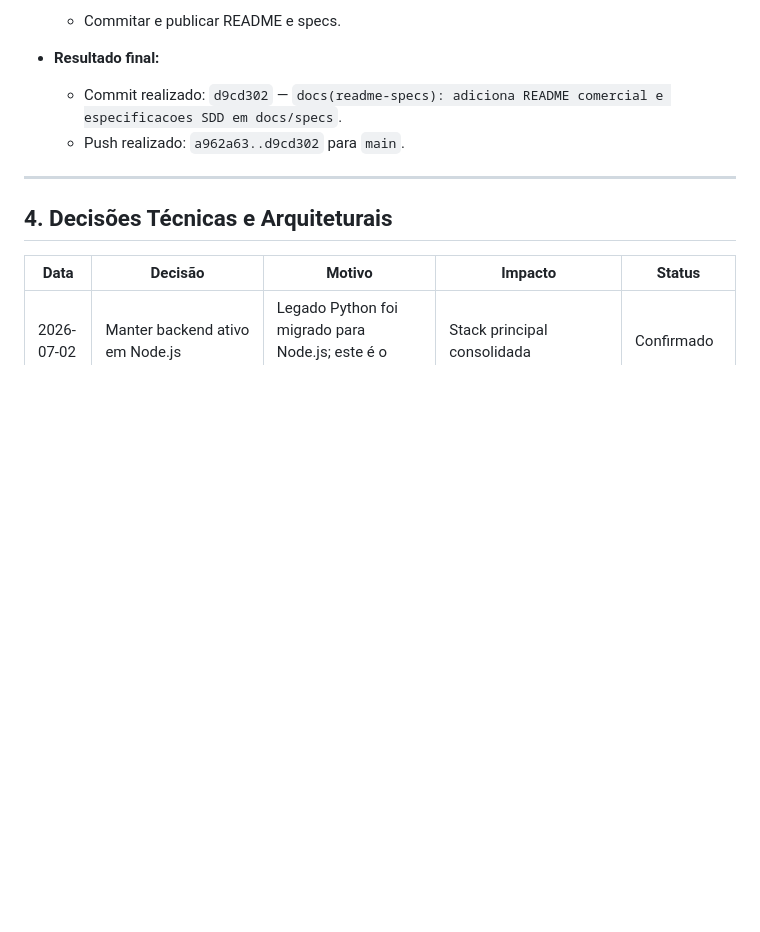
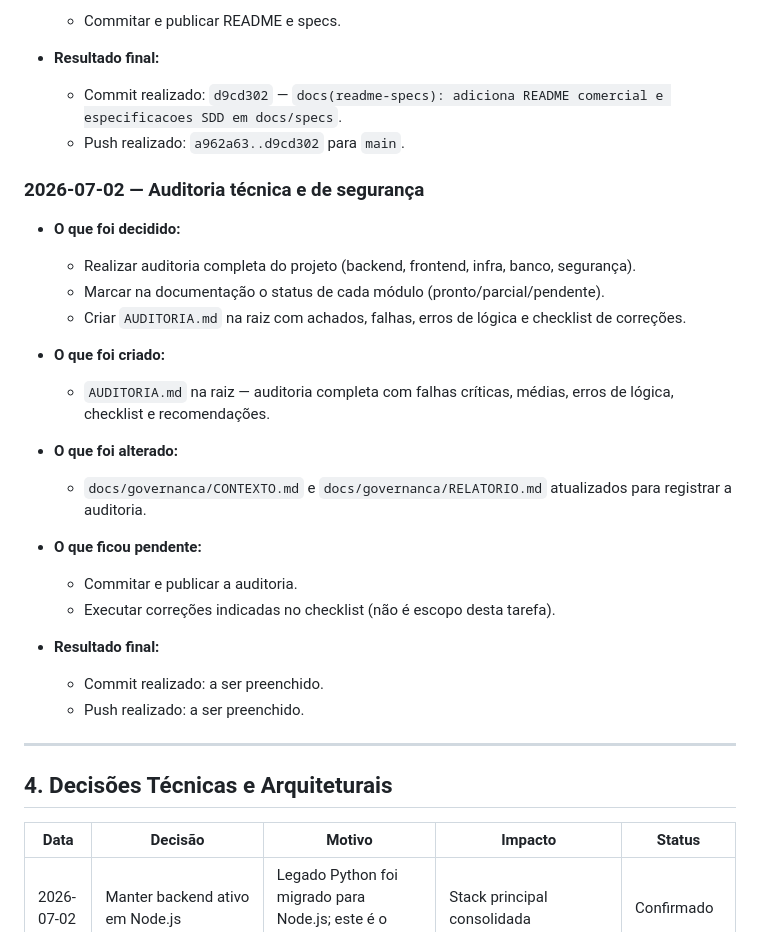
Before and after one commit to Dev-RuiDiniz/Chatbot_Mauricio, a Markdown page: docs/governanca/CONTEXTO.md, the part around the change. GitHub-like rendering; blank space fills up the shorter version.

```diff
--- a/docs/governanca/CONTEXTO.md
+++ b/docs/governanca/CONTEXTO.md
@@ -151,6 +151,27 @@ O **SaaS Chatbot** é uma plataforma omnichannel de chatbots e atendimento human
   - Commit realizado: `d9cd302` — `docs(readme-specs): adiciona README comercial e especificacoes SDD em docs/specs`.
   - Push realizado: `a962a63..d9cd302` para `main`.
 
+### 2026-07-02 — Auditoria técnica e de segurança
+
+- **O que foi decidido:**
+  - Realizar auditoria completa do projeto (backend, frontend, infra, banco, segurança).
+  - Marcar na documentação o status de cada módulo (pronto/parcial/pendente).
+  - Criar `AUDITORIA.md` na raiz com achados, falhas, erros de lógica e checklist de correções.
+
+- **O que foi criado:**
+  - `AUDITORIA.md` na raiz — auditoria completa com falhas críticas, médias, erros de lógica, checklist e recomendações.
+
+- **O que foi alterado:**
+  - `docs/governanca/CONTEXTO.md` e `docs/governanca/RELATORIO.md` atualizados para registrar a auditoria.
+
+- **O que ficou pendente:**
+  - Commitar e publicar a auditoria.
+  - Executar correções indicadas no checklist (não é escopo desta tarefa).
+
+- **Resultado final:**
+  - Commit realizado: a ser preenchido.
+  - Push realizado: a ser preenchido.
+
 ---
 
 ## 4. Decisões Técnicas e Arquiteturais
```
Also changed, not shown: AUDITORIA.md (added, +225 -0 lines), docs/governanca/RELATORIO.md (+34 -0 lines).
